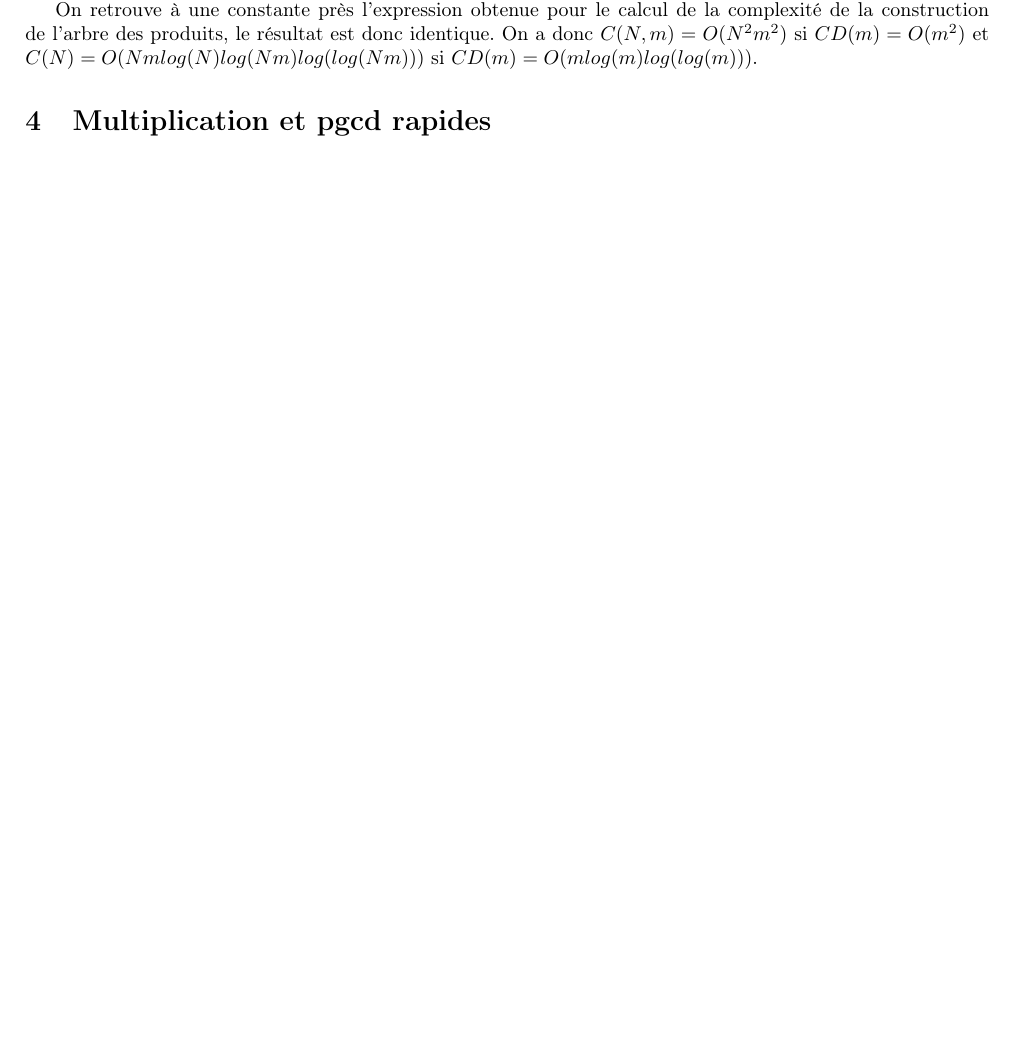
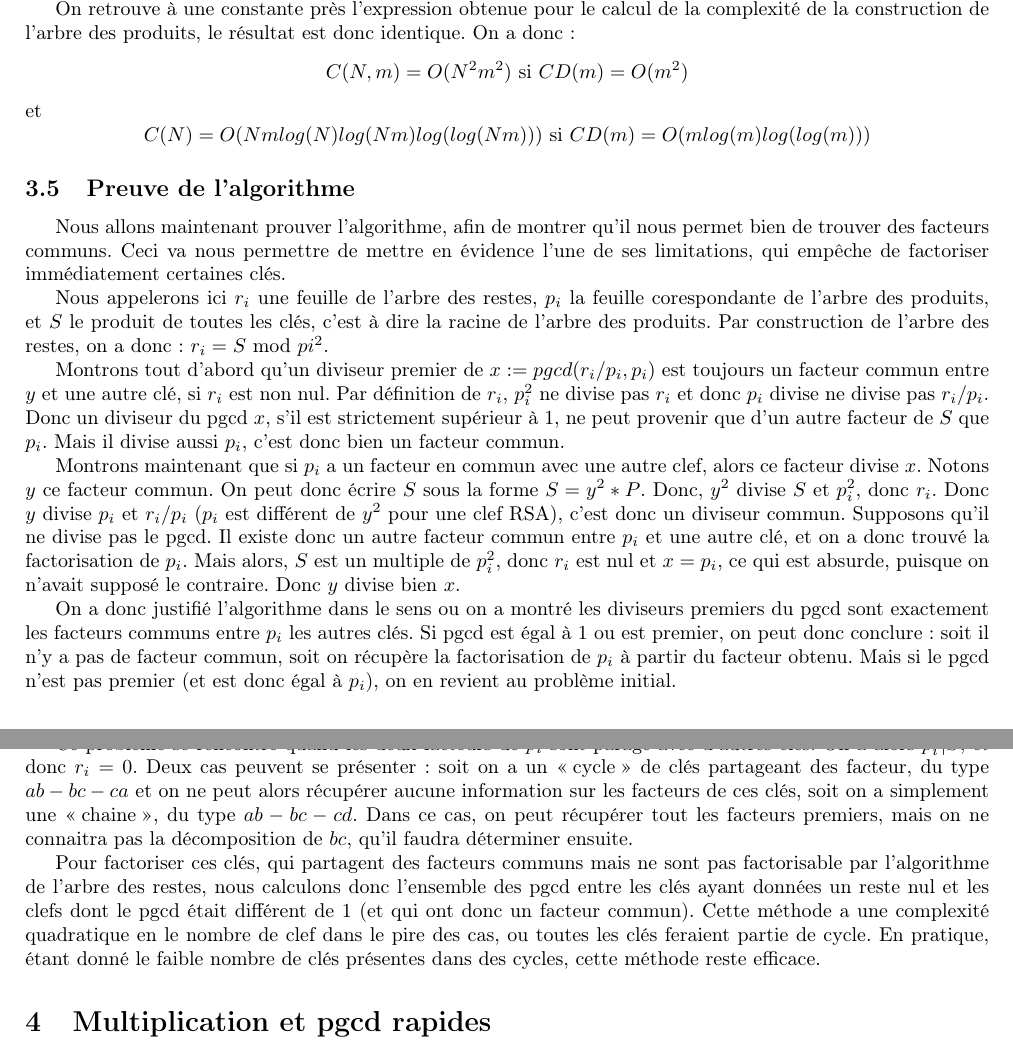
Before and after one commit to regnat/INF421, a LaTeX paper (rapport/rapport_INF421.tex): part of page 2 of 2 before the commit and two parts of pages 2 and 3 of 3 after it, the two joined at a grey line, cut so that both start at the same text, the shorter picture padded with empty space. Compiled offline with pdfLaTeX.

Commit message:
proof of the algortithm and explanation of the "zero" problem

```diff
--- a/rapport/rapport_INF421.tex
+++ b/rapport/rapport_INF421.tex
@@ -81,7 +81,35 @@
   D'où une complexité totale : $C(2^k, m) = \sum_{i=0}^{k-1}2^{k-i}CD(2^{i+1}m)$.
 
   On retrouve à une constante près l'expression obtenue pour le calcul de la complexité de la construction de l'arbre des produits, le résultat est donc identique.
-  On a donc $C(N,m) = O(N^2m^2)$ si $CD(m) = O(m^2)$ et $C(N) = O(Nmlog(N)log(Nm)log(log(Nm)))$ si $CD(m) = O(mlog(m)log(log(m)))$.
+  On a donc :
+  \[
+   C(N,m) = O(N^2m^2) \text{ si } CD(m) = O(m^2)
+  \]
+  et
+  \[
+   C(N) = O(Nmlog(N)log(Nm)log(log(Nm))) \text{ si } CD(m) = O(mlog(m)log(log(m)))
+  \]
+
+  \subsection{Preuve de l'algorithme}
+  Nous allons maintenant prouver l'algorithme, afin de montrer qu'il nous permet bien de trouver des facteurs communs.
+  Ceci va nous permettre de mettre en évidence l'une de ses limitations, qui empêche de factoriser immédiatement certaines clés.
+
+  Nous appelerons ici $r_i$ une feuille de l'arbre des restes, $p_i$ la feuille corespondante de l'arbre des produits, et $S$ le produit de toutes les clés, c'est à dire la racine de l'arbre des produits.
+  Par construction de l'arbre des restes, on a donc : $r_i = S \text{ mod } pi^2$.
+
+  Montrons tout d'abord qu'un diviseur premier de $x := pgcd(r_i/p_i,p_i)$ est toujours un facteur commun entre $y$ et une autre clé, si $r_i$ est non nul. Par définition de $r_i$, $p_i^2$ ne divise pas $r_i$ et donc $p_i$ divise ne divise pas $r_i/p_i$. Donc un diviseur du pgcd $x$, s'il est strictement supérieur à $1$, ne peut provenir que d'un autre facteur de $S$ que $p_i$. Mais il divise aussi $p_i$, c'est donc bien un facteur commun.
+
+  Montrons maintenant que si $p_i$ a un facteur en commun avec une autre clef, alors ce facteur divise $x$. Notons $y$ ce facteur commun. On peut donc écrire $S$ sous la forme $S = y^2*P$. Donc, $y^2$ divise $S$ et $p_i^2$, donc $r_i$.
+  Donc $y$ divise $p_i$ et $r_i/p_i$ ($p_i$ est différent de $y^2$ pour une clef RSA), c'est donc un diviseur commun.
+  Supposons qu'il ne divise pas le pgcd. Il existe donc un autre facteur commun entre $p_i$ et une autre clé, et on a donc trouvé la factorisation de $p_i$. Mais alors, $S$ est un multiple de $p_i^2$, donc $r_i$ est nul et $x = p_i$, ce qui est absurde, puisque on n'avait supposé le contraire. Donc $y$ divise bien $x$.
+
+  On a donc justifié l'algorithme dans le sens ou on a montré les diviseurs premiers du pgcd sont exactement les facteurs communs entre $p_i$ les autres clés. Si pgcd est égal à $1$ ou est premier, on peut donc conclure : soit il n'y a pas de facteur commun, soit on récupère la factorisation de $p_i$ à partir du facteur obtenu. Mais si le pgcd n'est pas premier (et est donc égal à $p_i$), on en revient au problème initial.
+
+   \subsection{Le \og{}cas des zéros\fg}
+
+  Ce problème se rencontre quand les deux facteurs de $p_i$ sont paragé avec d'autres clés. On a alors $p_i^2 | S$, et donc $r_i = 0$. Deux cas peuvent se présenter : soit on a un \og cycle \fg{} de clés partageant des facteur, du type $ab - bc - ca$ et on ne peut alors récupérer aucune information sur les facteurs de ces clés, soit on a simplement une \og chaine \fg, du type $ab - bc - cd$. Dans ce cas, on peut récupérer tout les facteurs premiers, mais on ne connaitra pas la décomposition de $bc$, qu'il faudra déterminer ensuite.
+
+  Pour factoriser ces clés, qui partagent des facteurs communs mais ne sont pas factorisable par l'algorithme de l'arbre des restes, nous calculons donc l'ensemble des pgcd entre les clés ayant données un reste nul et les clefs dont le pgcd était différent de $1$ (et qui ont donc un facteur commun). Cette méthode a une complexité quadratique en le nombre de clef dans le pire des cas, ou toutes les clés feraient partie de cycle. En pratique, étant donné le faible nombre de clés présentes dans des cycles, cette méthode reste efficace.
 
 
 \section{Multiplication et pgcd rapides}
```
